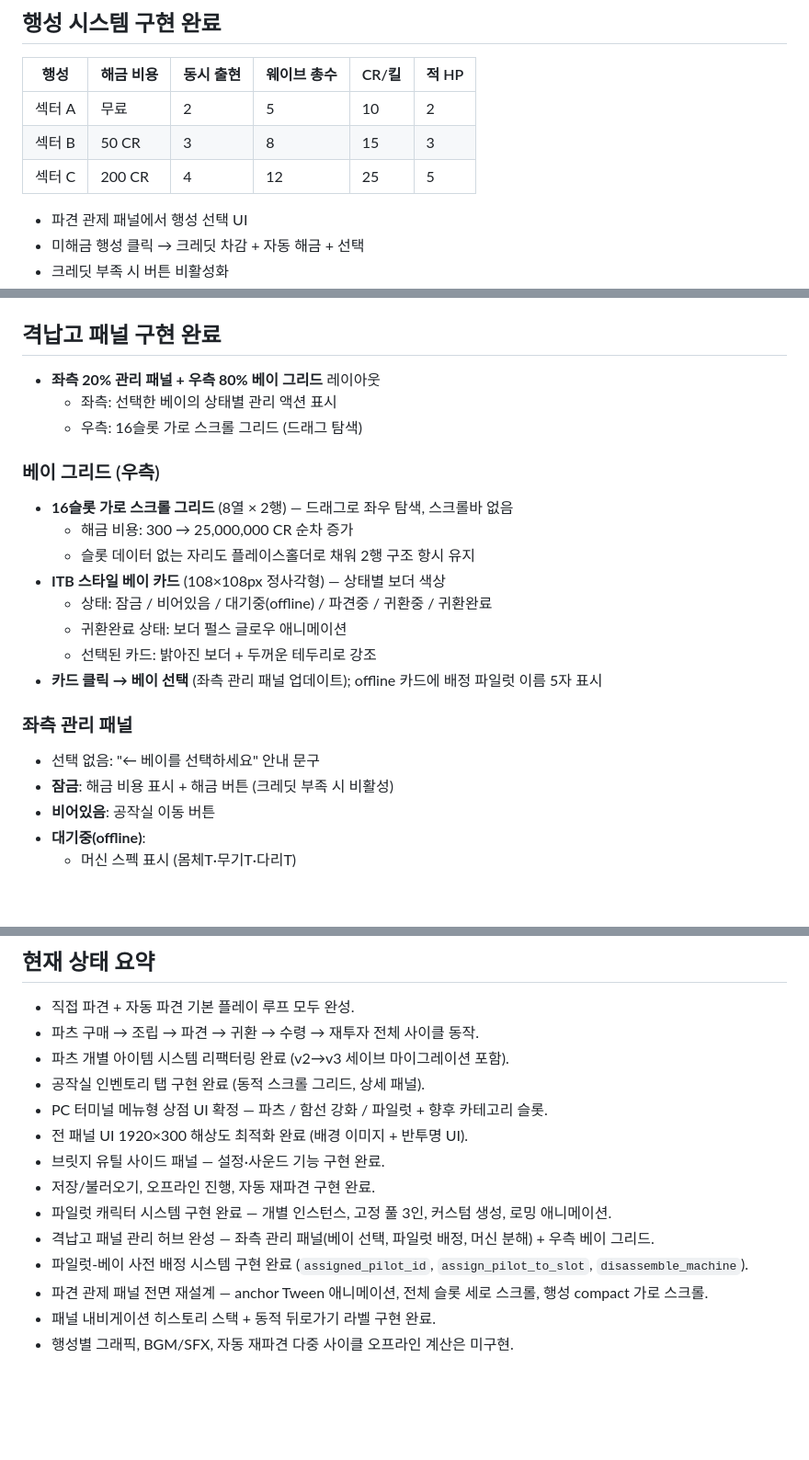
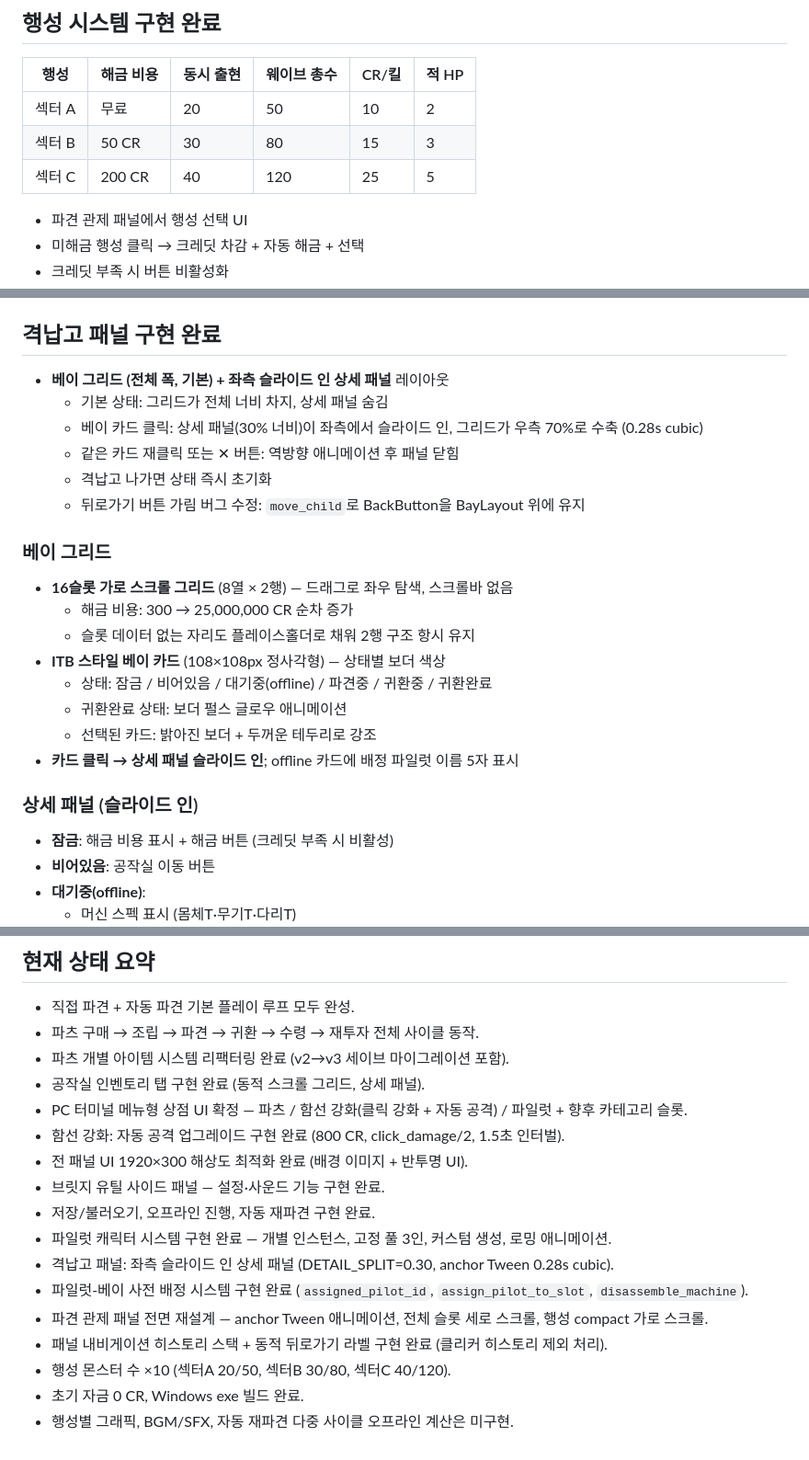
Before and after one commit to havergooday/dockclicker, a Markdown page: docs/implemented-features.md, 3 parts joined by grey strips. Shown at 92% size. Drawn GitHub-style; blank space fills up the shorter version.

Commit message:
docs: 이번 세션 작업 내용 전체 반영
- 행성 몬스터 수 ×10 수치 갱신 (섹터A 20/50, B 30/80, C 40/120)
- 자동 공격 업그레이드 구현 완료 항목 추가
- 직접 파견 클리커 개선 사항 (자동 공격, 복귀 버튼 헤더 이동)
- 격납고 좌측 슬라이드 인 상세 패널 설명 수정 (우측→좌측, 30%)
- 패널 히스토리 버그 수정 내역, 초기 자금 0, exe 빌드 언급
- missing-features에 자동 공격 완료 표시
- current-priorities 현재 단계 설명 갱신

Co-Authored-By: Claude Sonnet 4.6 <noreply@anthropic.com>

```diff
--- a/docs/implemented-features.md
+++ b/docs/implemented-features.md
@@ -111,9 +114,9 @@
 
 | 행성 | 해금 비용 | 동시 출현 | 웨이브 총수 | CR/킬 | 적 HP |
 |---|---|---|---|---|---|
-| 섹터 A | 무료 | 2 | 5 | 10 | 2 |
-| 섹터 B | 50 CR | 3 | 8 | 15 | 3 |
-| 섹터 C | 200 CR | 4 | 12 | 25 | 5 |
+| 섹터 A | 무료 | 20 | 50 | 10 | 2 |
+| 섹터 B | 50 CR | 30 | 80 | 15 | 3 |
+| 섹터 C | 200 CR | 40 | 120 | 25 | 5 |
 
 - 파견 관제 패널에서 행성 선택 UI
 - 미해금 행성 클릭 → 크레딧 차감 + 자동 해금 + 선택
@@ -187,11 +191,14 @@
 
 ## 격납고 패널 구현 완료
 
-- **좌측 20% 관리 패널 + 우측 80% 베이 그리드** 레이아웃
-  - 좌측: 선택한 베이의 상태별 관리 액션 표시
-  - 우측: 16슬롯 가로 스크롤 그리드 (드래그 탐색)
+- **베이 그리드 (전체 폭, 기본) + 좌측 슬라이드 인 상세 패널** 레이아웃
+  - 기본 상태: 그리드가 전체 너비 차지, 상세 패널 숨김
+  - 베이 카드 클릭: 상세 패널(30% 너비)이 좌측에서 슬라이드 인, 그리드가 우측 70%로 수축 (0.28s cubic)
+  - 같은 카드 재클릭 또는 ✕ 버튼: 역방향 애니메이션 후 패널 닫힘
+  - 격납고 나가면 상태 즉시 초기화
+  - 뒤로가기 버튼 가림 버그 수정: `move_child`로 BackButton을 BayLayout 위에 유지
 
-### 베이 그리드 (우측)
+### 베이 그리드
 
 - **16슬롯 가로 스크롤 그리드** (8열 × 2행) — 드래그로 좌우 탐색, 스크롤바 없음
   - 해금 비용: 300 → 25,000,000 CR 순차 증가
@@ -200,11 +207,10 @@
   - 상태: 잠금 / 비어있음 / 대기중(offline) / 파견중 / 귀환중 / 귀환완료
   - 귀환완료 상태: 보더 펄스 글로우 애니메이션
   - 선택된 카드: 밝아진 보더 + 두꺼운 테두리로 강조
-- **카드 클릭 → 베이 선택** (좌측 관리 패널 업데이트); offline 카드에 배정 파일럿 이름 5자 표시
+- **카드 클릭 → 상세 패널 슬라이드 인**; offline 카드에 배정 파일럿 이름 5자 표시
 
-### 좌측 관리 패널
+### 상세 패널 (슬라이드 인)
 
-- 선택 없음: "← 베이를 선택하세요" 안내 문구
 - **잠금**: 해금 비용 표시 + 해금 버튼 (크레딧 부족 시 비활성)
 - **비어있음**: 공작실 이동 버튼
 - **대기중(offline)**:
@@ -293,13 +299,16 @@
 - 파츠 구매 → 조립 → 파견 → 귀환 → 수령 → 재투자 전체 사이클 동작.
 - 파츠 개별 아이템 시스템 리팩터링 완료 (v2→v3 세이브 마이그레이션 포함).
 - 공작실 인벤토리 탭 구현 완료 (동적 스크롤 그리드, 상세 패널).
-- PC 터미널 메뉴형 상점 UI 확정 — 파츠 / 함선 강화 / 파일럿 + 향후 카테고리 슬롯.
+- PC 터미널 메뉴형 상점 UI 확정 — 파츠 / 함선 강화(클릭 강화 + 자동 공격) / 파일럿 + 향후 카테고리 슬롯.
+- 함선 강화: 자동 공격 업그레이드 구현 완료 (800 CR, click_damage/2, 1.5초 인터벌).
 - 전 패널 UI 1920×300 해상도 최적화 완료 (배경 이미지 + 반투명 UI).
 - 브릿지 유틸 사이드 패널 — 설정·사운드 기능 구현 완료.
 - 저장/불러오기, 오프라인 진행, 자동 재파견 구현 완료.
 - 파일럿 캐릭터 시스템 구현 완료 — 개별 인스턴스, 고정 풀 3인, 커스텀 생성, 로밍 애니메이션.
-- 격납고 패널 관리 허브 완성 — 좌측 관리 패널(베이 선택, 파일럿 배정, 머신 분해) + 우측 베이 그리드.
+- 격납고 패널: 좌측 슬라이드 인 상세 패널 (DETAIL_SPLIT=0.30, anchor Tween 0.28s cubic).
 - 파일럿-베이 사전 배정 시스템 구현 완료 (`assigned_pilot_id`, `assign_pilot_to_slot`, `disassemble_machine`).
 - 파견 관제 패널 전면 재설계 — anchor Tween 애니메이션, 전체 슬롯 세로 스크롤, 행성 compact 가로 스크롤.
-- 패널 내비게이션 히스토리 스택 + 동적 뒤로가기 라벨 구현 완료.
+- 패널 내비게이션 히스토리 스택 + 동적 뒤로가기 라벨 구현 완료 (클리커 히스토리 제외 처리).
+- 행성 몬스터 수 ×10 (섹터A 20/50, 섹터B 30/80, 섹터C 40/120).
+- 초기 자금 0 CR, Windows exe 빌드 완료.
 - 행성별 그래픽, BGM/SFX, 자동 재파견 다중 사이클 오프라인 계산은 미구현.
```
Also changed, not shown: other parts of docs/implemented-features.md (+5 -1 lines), docs/current-priorities.md (+6 -2 lines), docs/missing-features.md (+1 -0 lines).
